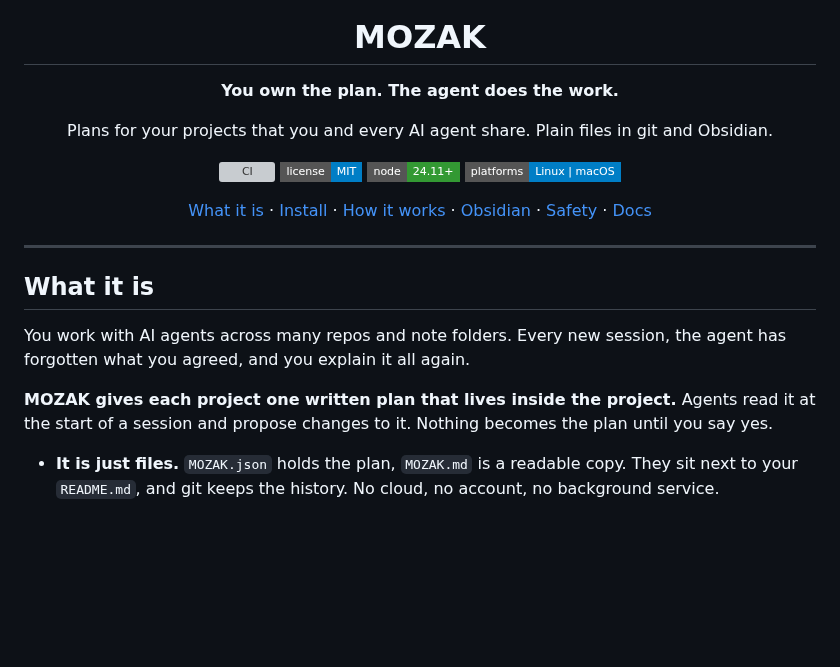
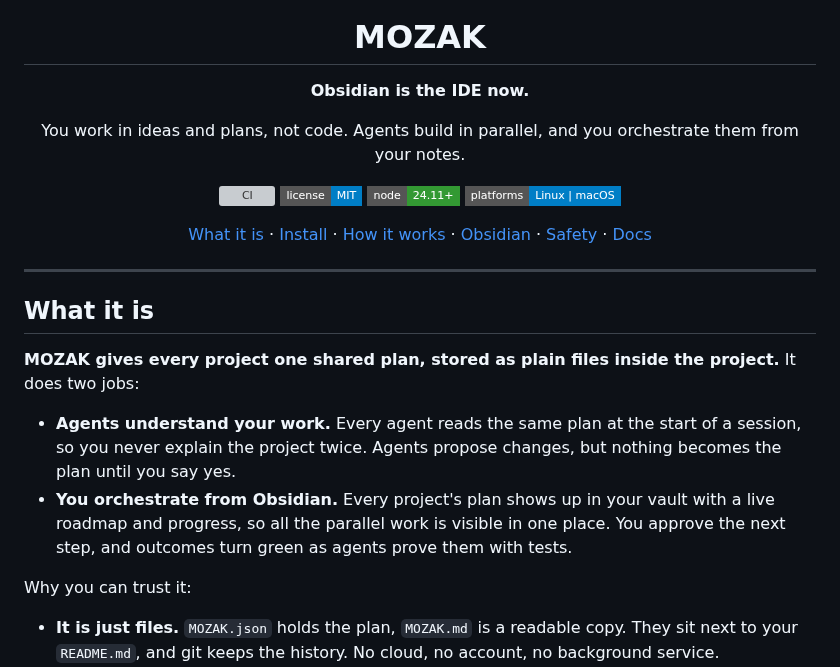
Before and after one commit to pitfa19/mozak, a Markdown page: README.md, the part around one of its changes. Drawn GitHub-style; badges without logos; blank space fills up the shorter version; grey boxes are pictures that could not be loaded.

Commit message:
docs: new headline 'Obsidian is the IDE now', orchestrate parallel agent work

```diff
--- a/README.md
+++ b/README.md
@@ -4,9 +4,9 @@
 
 # MOZAK
 
-**You own the plan. The agent does the work.**
+**Obsidian is the IDE now.**
 
-Plans for your projects that you and every AI agent share. Plain files in git and Obsidian.
+You work in ideas and plans, not code. Agents build in parallel, and you orchestrate them from your notes.
 
 [![CI](https://github.com/pitfa19/mozak/actions/workflows/ci.yml/badge.svg)](https://github.com/pitfa19/mozak/actions/workflows/ci.yml)
 [![License: MIT](https://img.shields.io/badge/license-MIT-blue?style=flat-square)](LICENSE)
@@ -21,9 +21,12 @@ Plans for your projects that you and every AI agent share. Plain files in git an
 
 ## What it is
 
-You work with AI agents across many repos and note folders. Every new session, the agent has forgotten what you agreed, and you explain it all again.
+**MOZAK gives every project one shared plan, stored as plain files inside the project.** It does two jobs:
 
-**MOZAK gives each project one written plan that lives inside the project.** Agents read it at the start of a session and propose changes to it. Nothing becomes the plan until you say yes.
+- **Agents understand your work.** Every agent reads the same plan at the start of a session, so you never explain the project twice. Agents propose changes, but nothing becomes the plan until you say yes.
+- **You orchestrate from Obsidian.** Every project's plan shows up in your vault with a live roadmap and progress, so all the parallel work is visible in one place. You approve the next step, and outcomes turn green as agents prove them with tests.
+
+Why you can trust it:
 
 - **It is just files.** `MOZAK.json` holds the plan, `MOZAK.md` is a readable copy. They sit next to your `README.md`, and git keeps the history. No cloud, no account, no background service.
 - **You stay in charge.** Agreeing on *what* to do and agreeing to *start building* are two separate yeses.
```
Also changed, not shown: other parts of README.md (+2 -2 lines), docs/assets/mozak-agent-chat.gif, docs/assets/mozak-demo.gif, 5 other files.
